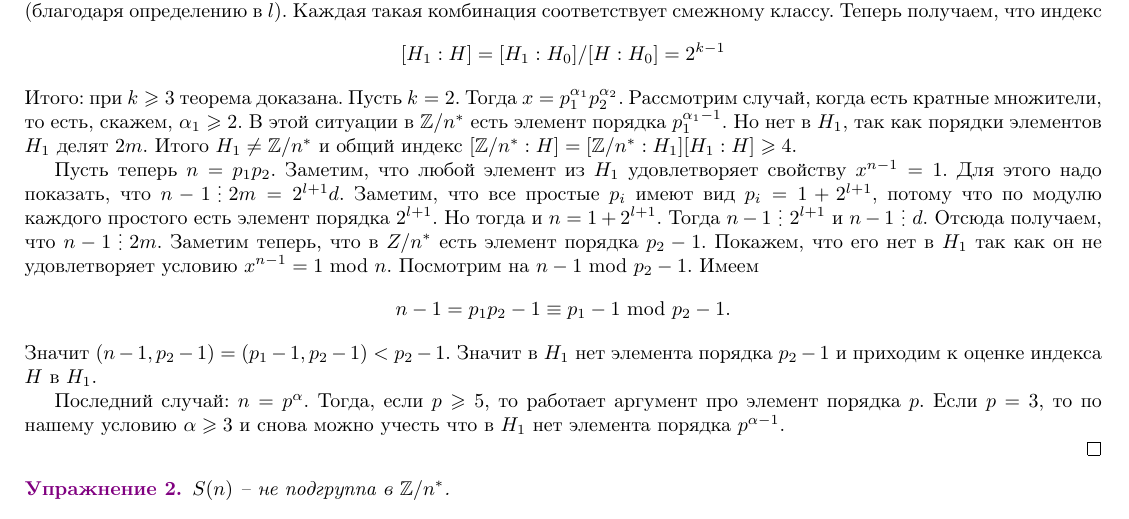
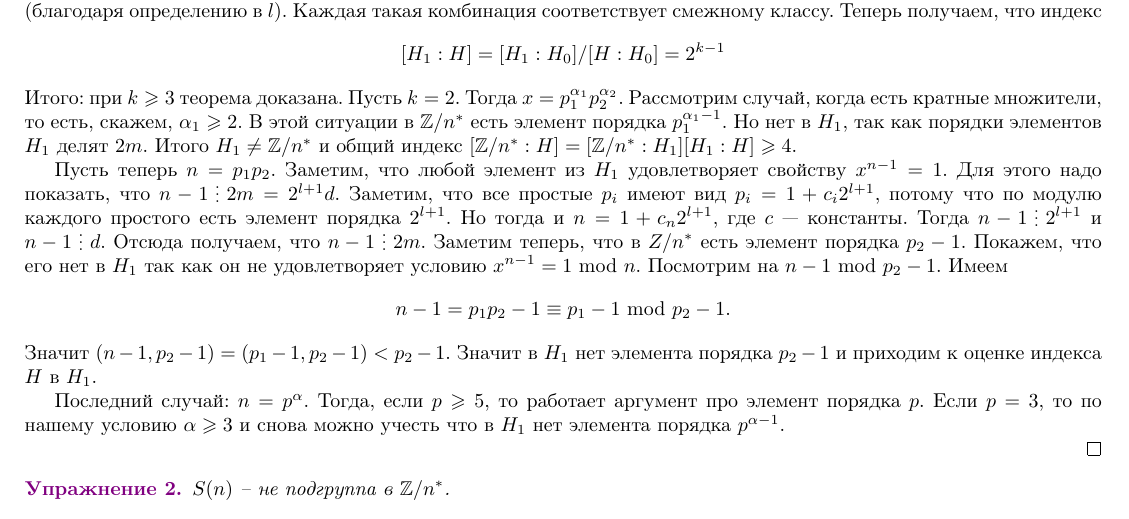
Before and after one commit to CheKaa/MP-2020-2-term-Algebra-Actual, a LaTeX book (main.tex): part of page 17 of 49, cut so that both start at the same text. Compiled offline with pdfLaTeX.

Commit message:
Опечатка в Миллере-Рабине

```diff
--- a/main.tex
+++ b/main.tex
@@ -1023,7 +1023,7 @@ $$H_2=\{ x\in \mb Z/2^\alpha\,|\, x \equiv 1 \mod 4\}.$$
 Посчитаем индекс $H \leq H_1$. Удобно посмотреть на $H_0= \{ x^m \equiv 1 \mod n$. Понятно, что $H_0 \leq H$ -- подгруппа индекса 2. Посчитаем индекс $H_0$ в $H_1$ Для этого заметим, что в $H_1$ реализуется любая из $2^k$ комбинаций знаков в сравнениях (благодаря определению в $l$). Каждая такая комбинация соответствует смежному классу. Теперь получаем, что индекс $$[H_1:H]=[H_1:H_0]/[H:H_0]=2^{k-1}$$
 Итого: при $k\geq 3$ теорема доказана. Пусть $k=2$. Тогда $x=p_1^{\alpha_1}p_2^{\alpha_2}$. Рассмотрим случай, когда есть кратные множители, то есть, скажем, $\alpha_1\geq 2$. В этой ситуации в $\mb Z/n^*$ есть элемент порядка $p_1^{\alpha_1-1}$. Но нет в $H_1$, так как порядки элементов $H_1$ делят $2m$. Итого $H_1 \neq \mb Z/n^*$ и общий индекс $[\mb Z/n^*: H]=[\mb Z/n^*:H_1][H_1:H]\geq 4$.
 
-Пусть теперь $n=p_1p_2$. Заметим, что любой элемент из $H_1$ удовлетворяет свойству $x^{n-1}=1$. Для этого надо показать, что $n-1 \di 2m=2^{l+1}d$. Заметим, что все простые $p_i$ имеют вид $p_i=1+2^{l+1}$, потому что по модулю каждого простого есть элемент порядка $2^{l+1}$. Но тогда и $n=1+2^{l+1}$. Тогда $n-1\di 2^{l+1}$ и $n-1\di d$. Отсюда получаем, что $n-1 \di 2m$. Заметим теперь, что в $Z/n^*$ есть элемент порядка $p_2-1$. Покажем, что его нет в $H_1$ так как он не удовлетворяет условию $x^{n-1}=1 \mod n$. Посмотрим на $n-1 \mod p_2-1$. Имеем $$n-1=p_1p_2-1\equiv p_1-1 \mod p_2-1.$$
+Пусть теперь $n=p_1p_2$. Заметим, что любой элемент из $H_1$ удовлетворяет свойству $x^{n-1}=1$. Для этого надо показать, что $n-1 \di 2m=2^{l+1}d$. Заметим, что все простые $p_i$ имеют вид $p_i=1+c_i2^{l+1}$, потому что по модулю каждого простого есть элемент порядка $2^{l+1}$. Но тогда и $n=1+c_n2^{l+1}$, где $c$ --- константы. Тогда $n-1\di 2^{l+1}$ и $n-1\di d$. Отсюда получаем, что $n-1 \di 2m$. Заметим теперь, что в $Z/n^*$ есть элемент порядка $p_2-1$. Покажем, что его нет в $H_1$ так как он не удовлетворяет условию $x^{n-1}=1 \mod n$. Посмотрим на $n-1 \mod p_2-1$. Имеем $$n-1=p_1p_2-1\equiv p_1-1 \mod p_2-1.$$
 Значит $(n-1,p_2-1)=(p_1-1,p_2-1)<p_2-1$. Значит в $H_1$ нет элемента порядка $p_2-1$ и приходим к оценке индекса $H$ в $H_1$.
 
 Последний случай: $n=p^{\alpha}$. Тогда, если $p\geq 5$, то работает аргумент про элемент порядка $p$. Если $p=3$, то по нашему условию $\alpha\geq 3$ и снова можно учесть что в $H_1$ нет элемента порядка $p^{\alpha-1}$.
```
